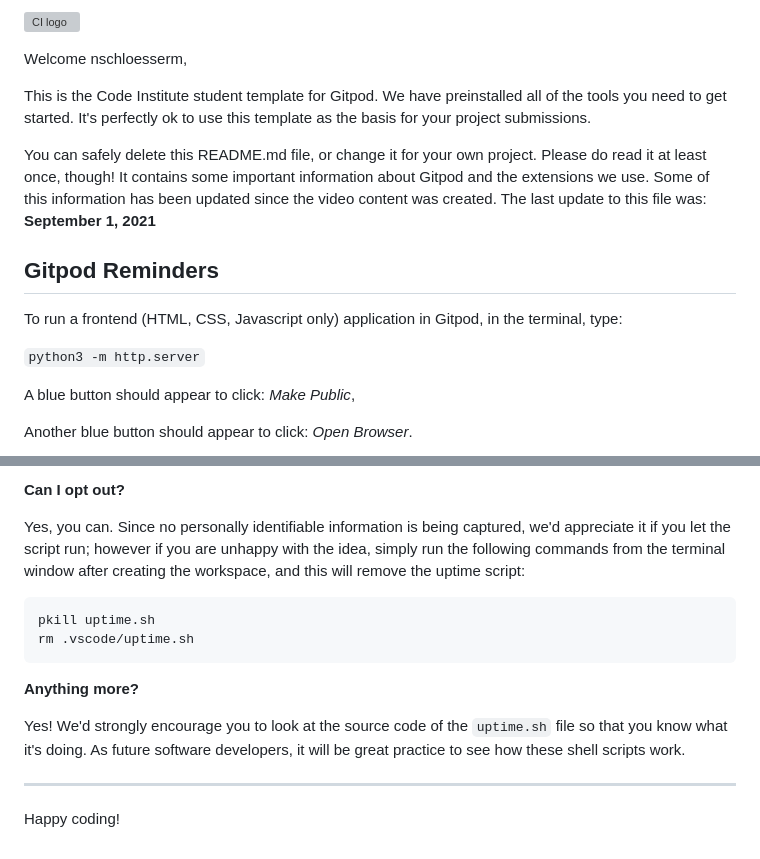
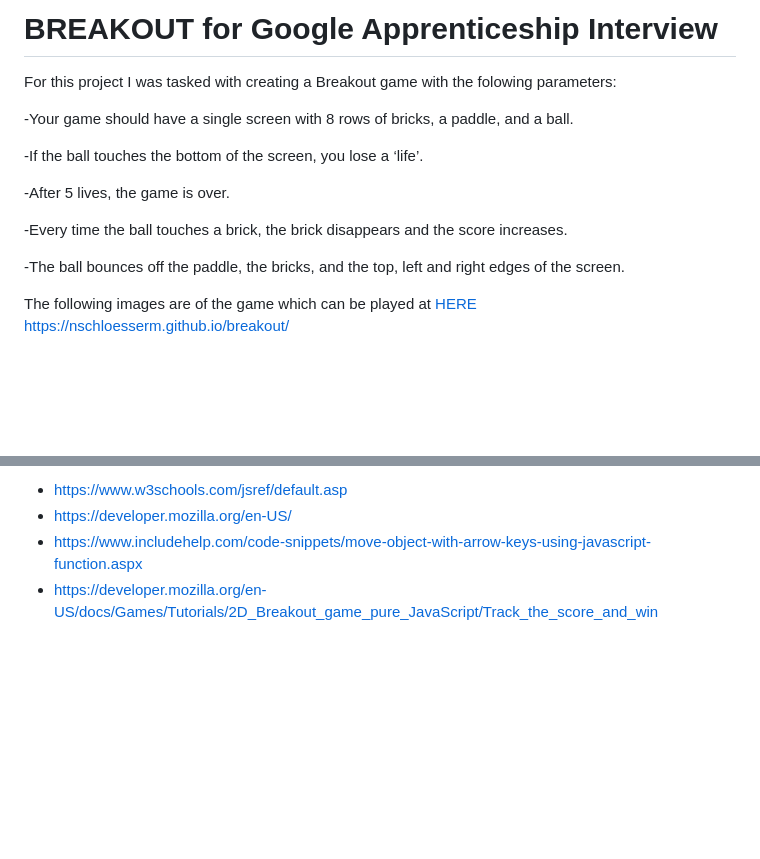
Before and after one commit to nschloesserm/breakout, a Markdown page: README.md, 2 parts joined by grey strips. Drawn GitHub-style; blank space fills up the shorter version; grey boxes are pictures that could not be loaded.

````diff
--- a/README.md
+++ b/README.md
@@ -1,18 +1,17 @@
-![CI logo](https://codeinstitute.s3.amazonaws.com/fullstack/ci_logo_small.png)
+# BREAKOUT for Google Apprenticeship Interview
 
-Welcome nschloesserm,
+For this project I was tasked with creating a Breakout game with the folowing parameters:
 
-This is the Code Institute student template for Gitpod. We have preinstalled all of the tools you need to get started. It's perfectly ok to use this template as the basis for your project submissions.
+-Your game should have a single screen with 8 rows of bricks, a paddle, and a ball.
 
-You can safely delete this README.md file, or change it for your own project. Please do read it at least once, though! It contains some important information about Gitpod and the extensions we use. Some of this information has been updated since the video content was created. The last update to this file was: **September 1, 2021**
+-If the ball touches the bottom of the screen, you lose a ‘life’.
 
-## Gitpod Reminders
+-After 5 lives, the game is over.
 
-To run a frontend (HTML, CSS, Javascript only) application in Gitpod, in the terminal, type:
+-Every time the ball touches a brick, the brick disappears and the score increases.
 
-`python3 -m http.server`
+-The ball bounces off the paddle, the bricks, and the top, left and right edges of the screen.
 
-A blue button should appear to click: _Make Public_,
+The following images are of the game which can be played at [HERE](https://nschloesserm.github.io/breakout/) https://nschloesserm.github.io/breakout/
 
-Another blue button should appear to click: _Open Browser_.
 
@@ -93,16 +24,4 @@ We want to tell you this so that we are being completely transparent about the d
-**Can I opt out?**
-
-Yes, you can. Since no personally identifiable information is being captured, we'd appreciate it if you let the script run; however if you are unhappy with the idea, simply run the following commands from the terminal window after creating the workspace, and this will remove the uptime script:
-
-```
-pkill uptime.sh
-rm .vscode/uptime.sh
-```
-
-**Anything more?**
-
-Yes! We'd strongly encourage you to look at the source code of the `uptime.sh` file so that you know what it's doing. As future software developers, it will be great practice to see how these shell scripts work.
-
----
-
-Happy coding!
+- https://www.w3schools.com/jsref/default.asp
+- https://developer.mozilla.org/en-US/
+- https://www.includehelp.com/code-snippets/move-object-with-arrow-keys-using-javascript-function.aspx
+- https://developer.mozilla.org/en-US/docs/Games/Tutorials/2D_Breakout_game_pure_JavaScript/Track_the_score_and_win
````
Also changed, not shown: other parts of README.md (+4 -72 lines), assets/images/breakout1.png (added), assets/images/breakout2.png (added), assets/images/breakout3.png (added), 1 other file.
